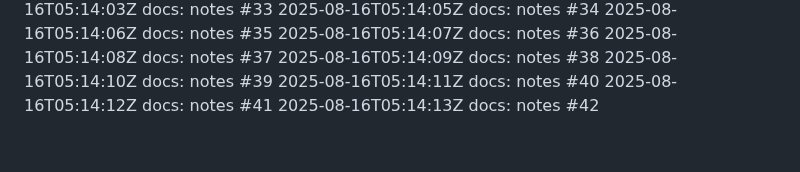
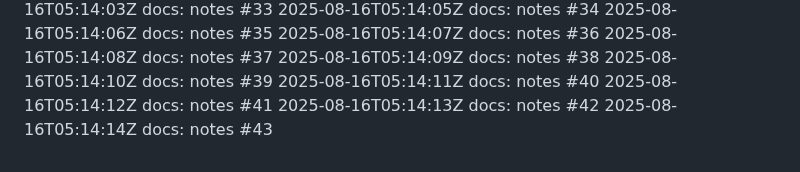
Before and after one commit to thongsao2020/blog-me, a Markdown page: NOTES.md, the part around the change. Rendered like a GitHub page.

Commit message:
docs: notes (43/100)

```diff
--- a/NOTES.md
+++ b/NOTES.md
@@ -141,3 +141,4 @@
 2025-08-16T05:14:11Z docs: notes #40
 2025-08-16T05:14:12Z docs: notes #41
 2025-08-16T05:14:13Z docs: notes #42
+2025-08-16T05:14:14Z docs: notes #43
```
